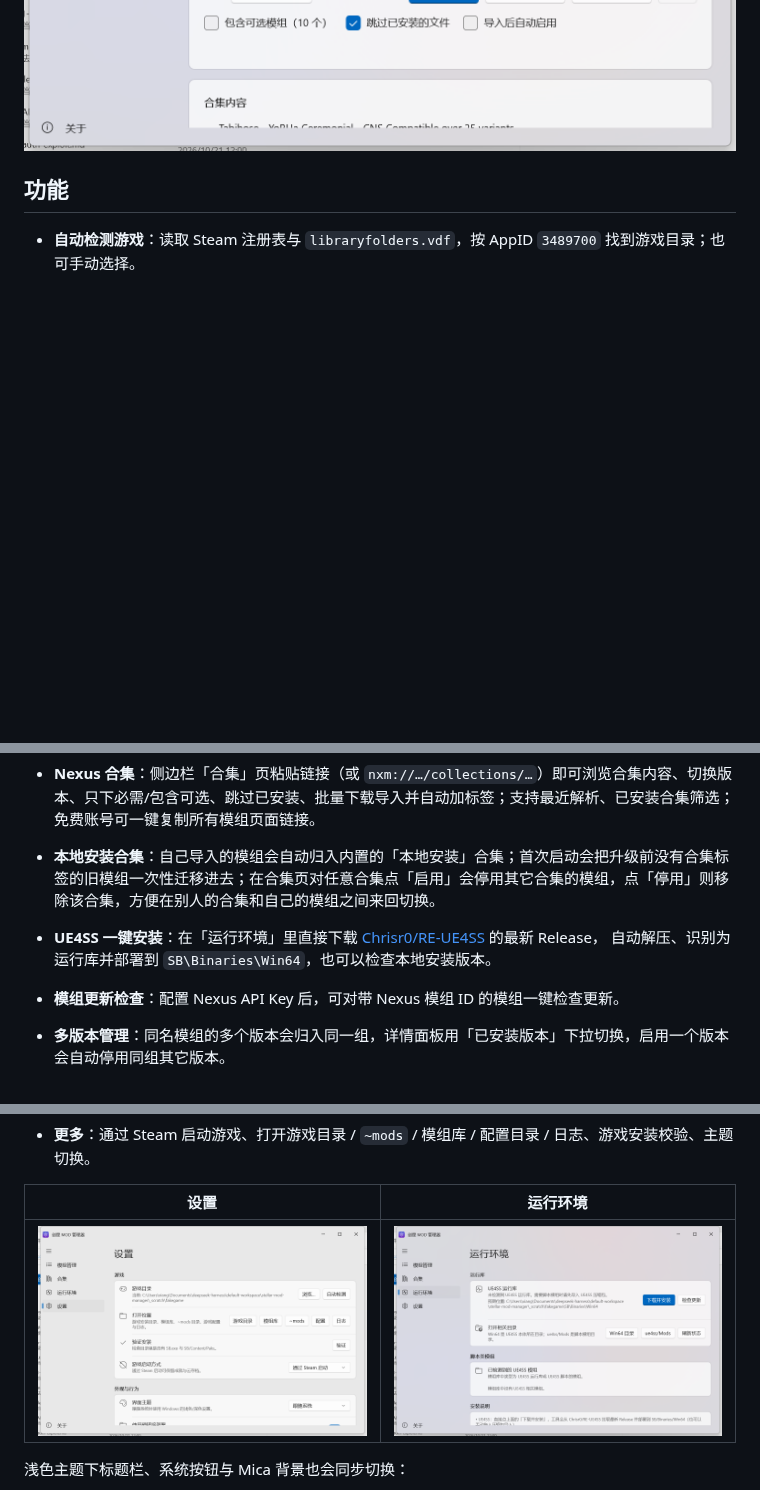
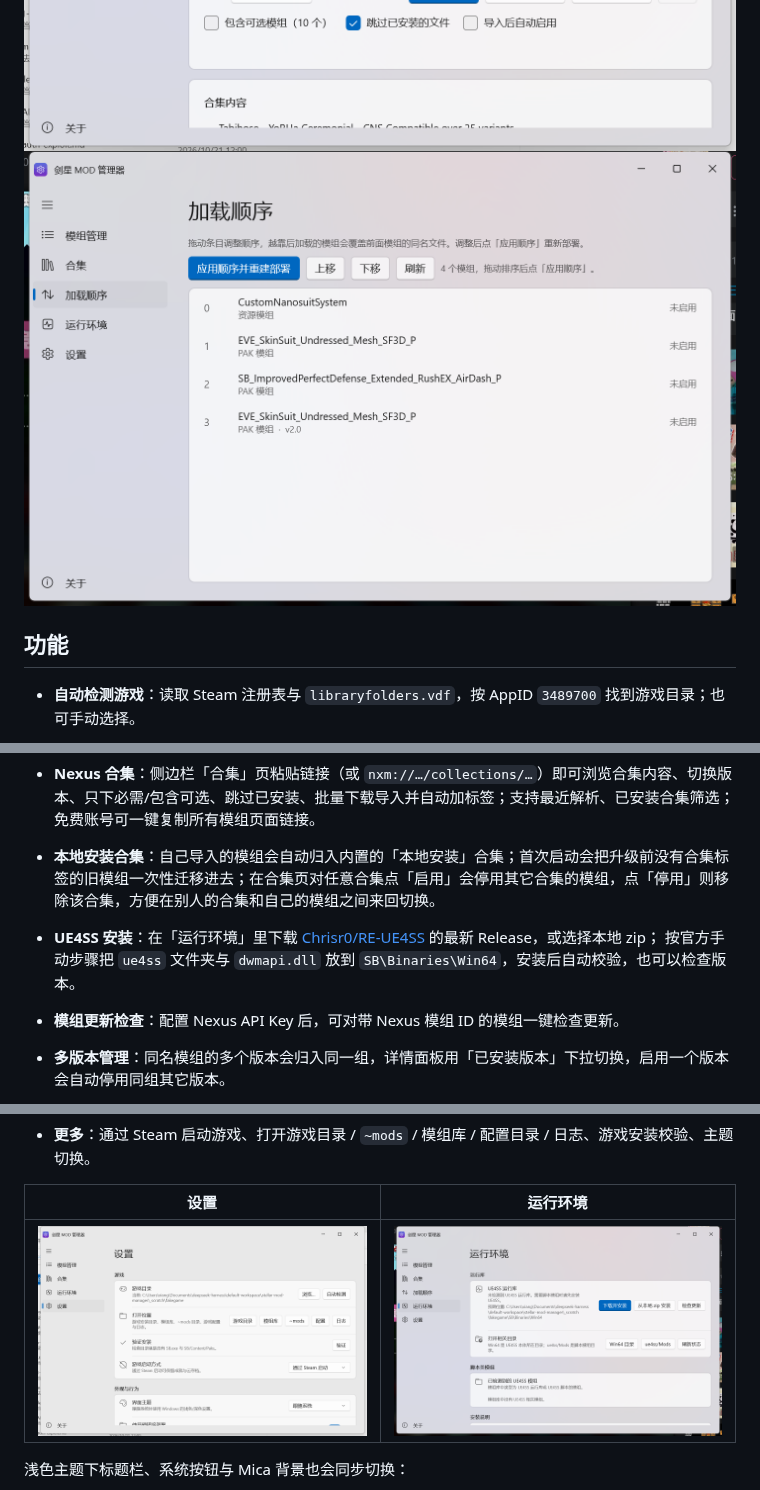
Before and after one commit to xiangfa-test/Stellar-Blade-Mod-Manager, a Markdown page: README.md, 3 parts joined by grey strips. GitHub-like rendering; pictures changed too: docs/screenshots/loadorder.png (added), docs/screenshots/runtime.png; blank space fills up the shorter version.

```diff
--- a/README.md
+++ b/README.md
@@ -6,6 +6,7 @@
 
 ![模组管理](docs/screenshots/mods.png)
 ![合集](docs/screenshots/collections.png)
+![加载顺序](docs/screenshots/loadorder.png)
 
 ## 功能
 
@@ -13,8 +14,8 @@
 - **导入模组**：压缩包（`.zip` / `.7z` / `.rar`）、文件夹、或直接选 `.pak/.ucas/.utoc`；**7z/RAR 由内置 SharpCompress 引擎解压，无需安装 7-Zip**；支持把文件/文件夹直接拖进窗口。
 - **Nexus 合集**：侧边栏「合集」页粘贴链接（或 `nxm://…/collections/…`）即可浏览合集内容、切换版本、只下必需/包含可选、跳过已安装、批量下载导入并自动加标签；支持最近解析、已安装合集筛选；免费账号可一键复制所有模组页面链接。
 - **本地安装合集**：自己导入的模组会自动归入内置的「本地安装」合集；首次启动会把升级前没有合集标签的旧模组一次性迁移进去；在合集页对任意合集点「启用」会停用其它合集的模组，点「停用」则移除该合集，方便在别人的合集和自己的模组之间来回切换。
-- **UE4SS 一键安装**：在「运行环境」里直接下载 [Chrisr0/RE-UE4SS](https://github.com/Chrisr0/RE-UE4SS) 的最新 Release，
-  自动解压、识别为运行库并部署到 `SB\Binaries\Win64`，也可以检查本地安装版本。
+- **UE4SS 安装**：在「运行环境」里下载 [Chrisr0/RE-UE4SS](https://github.com/Chrisr0/RE-UE4SS) 的最新 Release，或选择本地 zip；
+  按官方手动步骤把 `ue4ss` 文件夹与 `dwmapi.dll` 放到 `SB\Binaries\Win64`，安装后自动校验，也可以检查版本。
 - **模组更新检查**：配置 Nexus API Key 后，可对带 Nexus 模组 ID 的模组一键检查更新。
 - **多版本管理**：同名模组的多个版本会归入同一组，详情面板用「已安装版本」下拉切换，启用一个版本会自动停用同组其它版本。
 - **标签与备注**：每个模组可自定义标签和备注，列表中直接显示标签，可按标签搜索。
```
Also changed, not shown: other parts of README.md (+4 -3 lines), 11 other files.
